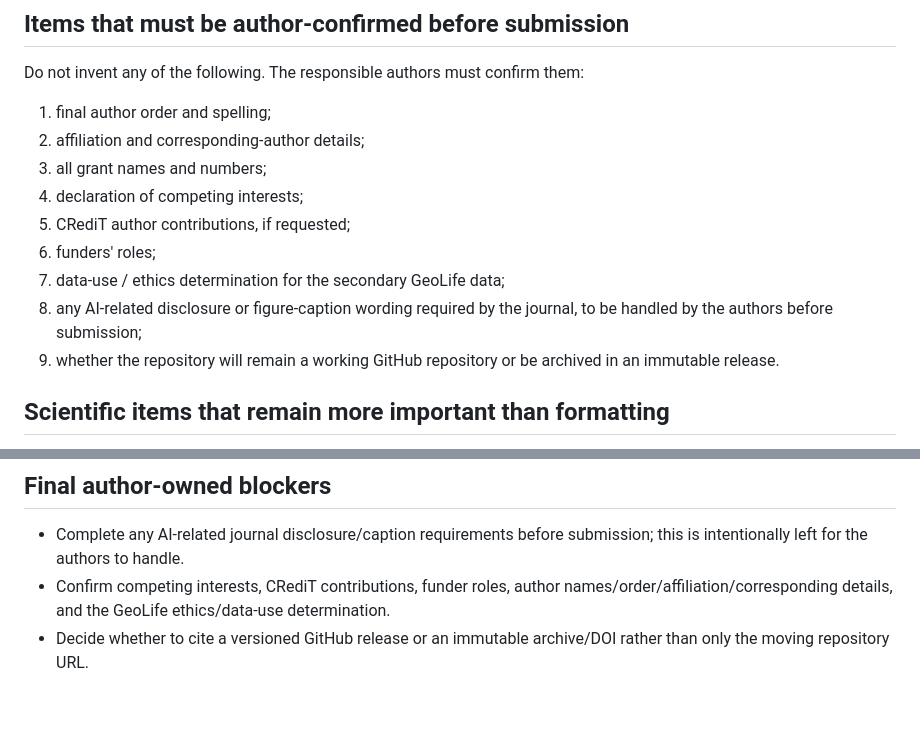
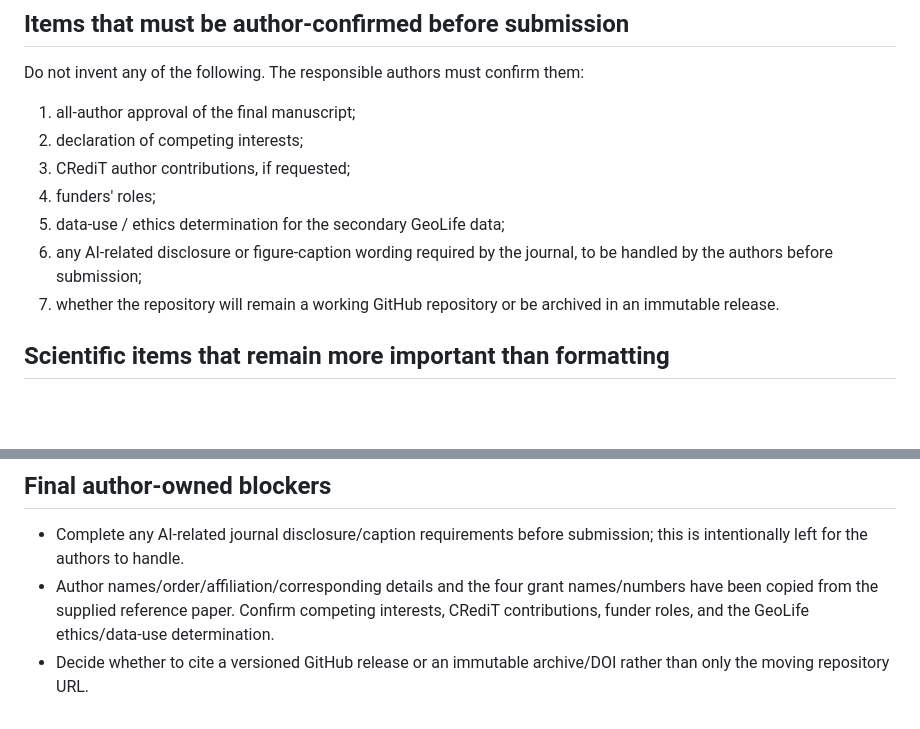
Before and after one commit to js110/Bpaper, a Markdown page: paper/PMC_SUBMISSION_CHECKLIST.md, 2 parts joined by grey strips. Drawn GitHub-style; blank space fills up the shorter version.

Commit message:
Remove author and grant metadata from unresolved blockers

```diff
--- a/paper/PMC_SUBMISSION_CHECKLIST.md
+++ b/paper/PMC_SUBMISSION_CHECKLIST.md
@@ -15,15 +15,13 @@ Prepared on 2026-09-28 for branch `submission/pmc-2026-09-26`.
 
 Do not invent any of the following. The responsible authors must confirm them:
 
-1. final author order and spelling;
-2. affiliation and corresponding-author details;
-3. all grant names and numbers;
-4. declaration of competing interests;
-5. CRediT author contributions, if requested;
-6. funders' roles;
-7. data-use / ethics determination for the secondary GeoLife data;
-8. any AI-related disclosure or figure-caption wording required by the journal, to be handled by the authors before submission;
-9. whether the repository will remain a working GitHub repository or be archived in an immutable release.
+1. all-author approval of the final manuscript;
+2. declaration of competing interests;
+3. CRediT author contributions, if requested;
+4. funders' roles;
+5. data-use / ethics determination for the secondary GeoLife data;
+6. any AI-related disclosure or figure-caption wording required by the journal, to be handled by the authors before submission;
+7. whether the repository will remain a working GitHub repository or be archived in an immutable release.
 
 ## Scientific items that remain more important than formatting
 
@@ -45,5 +43,5 @@ Scientific issues above are now either implemented or explicitly bounded in the
 ## Final author-owned blockers
 
 - Complete any AI-related journal disclosure/caption requirements before submission; this is intentionally left for the authors to handle.
-- Confirm competing interests, CRediT contributions, funder roles, author names/order/affiliation/corresponding details, and the GeoLife ethics/data-use determination.
+- Author names/order/affiliation/corresponding details and the four grant names/numbers have been copied from the supplied reference paper. Confirm competing interests, CRediT contributions, funder roles, and the GeoLife ethics/data-use determination.
 - Decide whether to cite a versioned GitHub release or an immutable archive/DOI rather than only the moving repository URL.
```
